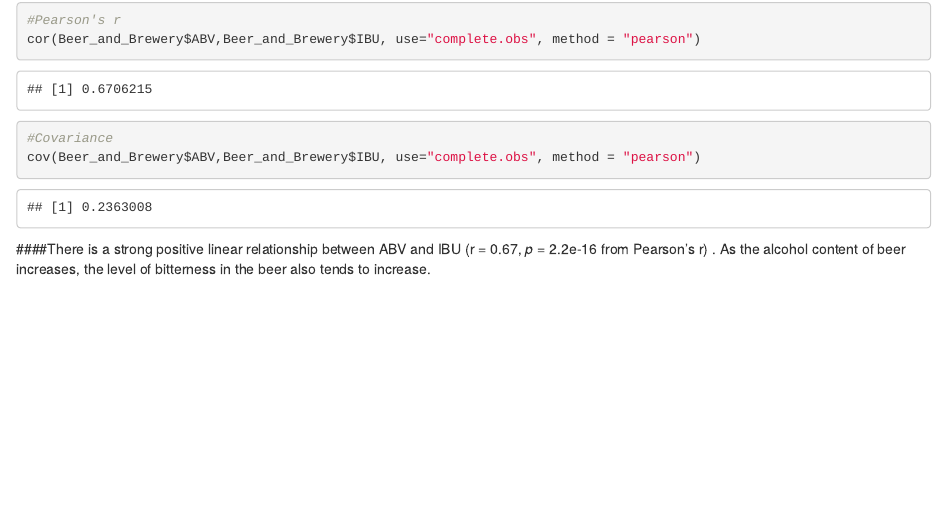
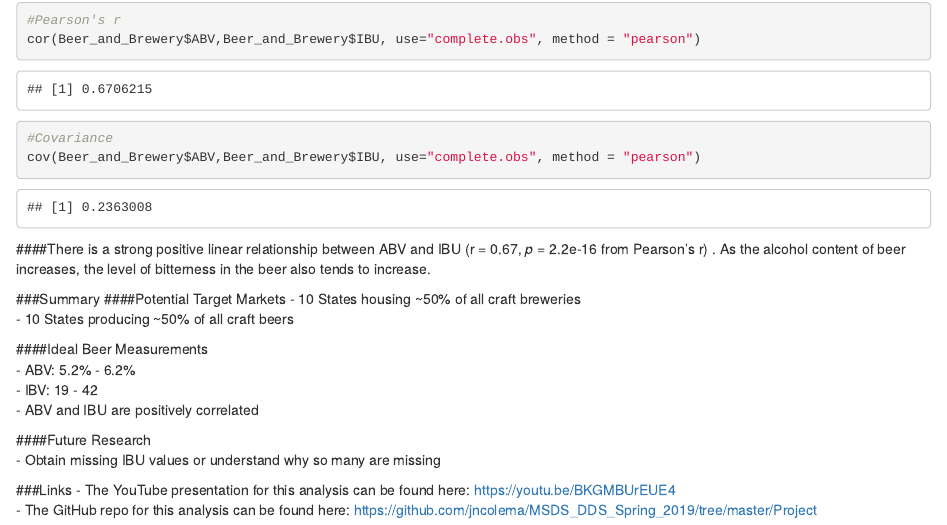
Before and after one commit to jncolema/MSDS_DDS_Spring_2019, an R Markdown document (Project/Code/DDS Project Code - JNC.Rmd): the page in a window 1100 px wide, from 2440 px down. Rendered offline with R 4.5, knitr and Pandoc, with nearby package versions.

Commit message:
Finalized Code
Includes YouTube video link

````diff
--- a/Project/Code/DDS Project Code - JNC.Rmd
+++ b/Project/Code/DDS Project Code - JNC.Rmd
@@ -275,3 +275,20 @@ cor(Beer_and_Brewery$ABV,Beer_and_Brewery$IBU, use="complete.obs", method = "pea
 cov(Beer_and_Brewery$ABV,Beer_and_Brewery$IBU, use="complete.obs", method = "pearson")
 ```
 ####There is a strong positive linear relationship between ABV and IBU (r = 0.67, *p* = 2.2e-16 from Pearson's r) . As the alcohol content of beer increases, the level of bitterness in the beer also tends to increase.
+
+###Summary
+####Potential Target Markets
+- 10 States housing ~50% of all craft breweries
+- 10 States producing ~50% of all craft beers
+
+####Ideal Beer Measurements
+- ABV: 5.2% - 6.2%
+- IBV: 19 - 42
+- ABV and IBU are positively correlated
+
+####Future Research
+- Obtain missing IBU values or understand why so many are missing
+
+###Links
+- The YouTube presentation for this analysis can be found here: https://youtu.be/BKGMBUrEUE4
+- The GitHub repo for this analysis can be found here: https://github.com/jncolema/MSDS_DDS_Spring_2019/tree/master/Project
````
Also changed, not shown: Project/Code/DDS_Project_Code_-_JNC.md (+17 -0 lines), Project/Code/DDS_Project_Code_-_JNC.html.
